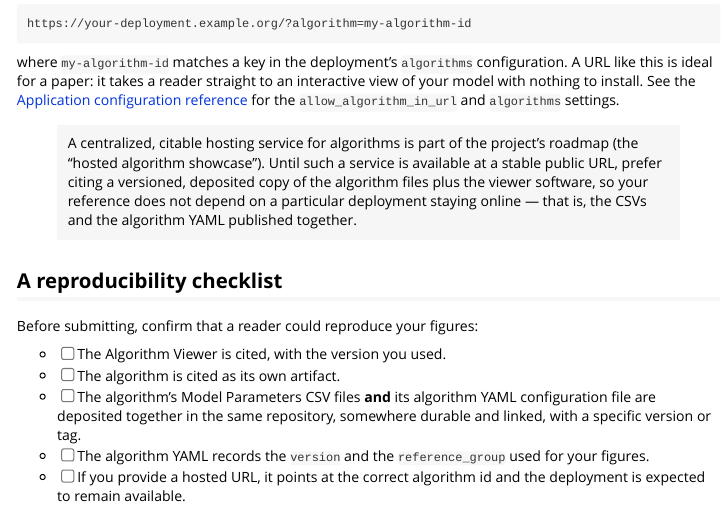
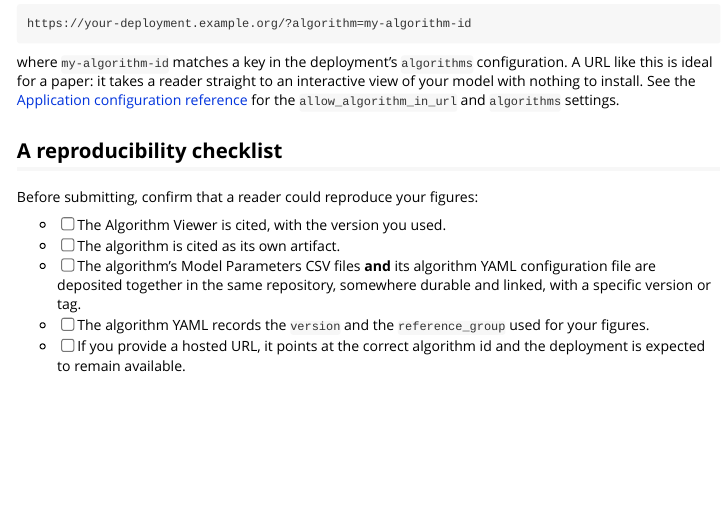
Before and after one commit to Big-Life-Lab/algorithm-viewer, an R Markdown document (vignettes/explanation-publications.Rmd): the page in a window 1100 px wide, from 1230 px down. Rendered offline with R 4.5, knitr and Pandoc, with nearby package versions.

Commit message:
Removed "hosted algorithm showcase" section

```diff
--- a/vignettes/explanation-publications.Rmd
+++ b/vignettes/explanation-publications.Rmd
@@ -84,13 +84,6 @@ an interactive view of your model with nothing to install. See the
 [Application configuration reference](reference-app-configuration.html) for the
 `allow_algorithm_in_url` and `algorithms` settings.
 
-> A centralized, citable hosting service for algorithms is part of the project's
-> roadmap (the "hosted algorithm showcase"). Until such a service is available at
-> a stable public URL, prefer citing a versioned, deposited copy of the algorithm
-> files plus the viewer software, so your reference does not depend on a
-> particular deployment staying online — that is, the CSVs and the algorithm
-> YAML published together.
-
 ## A reproducibility checklist
 
 Before submitting, confirm that a reader could reproduce your figures:
```
